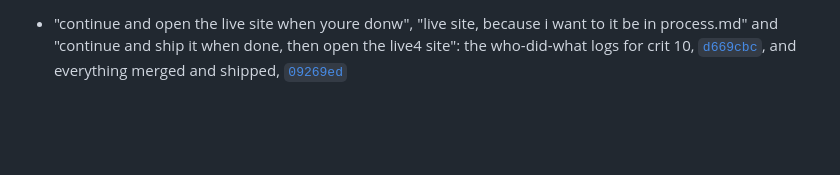
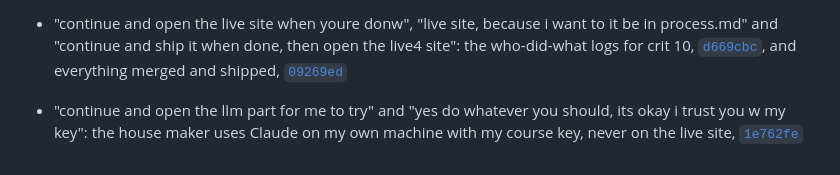
Before and after one commit to comp4020-agentic-coding-studio/comp4020-final-rithikanallaparaju16, a Markdown page: PROCESS.md, the part around the change. GitHub-like rendering; blank space fills up the shorter version.

```diff
--- a/PROCESS.md
+++ b/PROCESS.md
@@ -102,3 +102,4 @@ Every prompt I gave the agent from 8 October, word for word, with the commit it
 - "hi queen , lets start crit 10, first lets talk ab this idea. i wanna add an LLM where this website becomes for everybody …": we talked it through first and made the branch `llm-any-friends`.
 - "but rooms should increase if its more friends, for now lets stick to 5 friends for the prototype, try your best to make this work, you can fan out subagents and make them talk and intereact w eachother queen, goodluck": the house can hold more than one house, [`0997905`](https://github.com/comp4020-agentic-coding-studio/comp4020-final-rithikanallaparaju16/commit/0997905); the maker agent built `/make`, [`083033e`](https://github.com/comp4020-agentic-coding-studio/comp4020-final-rithikanallaparaju16/commit/083033e); the rooms agent gave made houses their own rooms, [`71209b0`](https://github.com/comp4020-agentic-coding-studio/comp4020-final-rithikanallaparaju16/commit/71209b0)
 - "continue and open the live site when youre donw", "live site, because i want to it be in process.md" and "continue and ship it when done, then open the live4 site": the who-did-what logs for crit 10, [`d669cbc`](https://github.com/comp4020-agentic-coding-studio/comp4020-final-rithikanallaparaju16/commit/d669cbc), and everything merged and shipped, [`09269ed`](https://github.com/comp4020-agentic-coding-studio/comp4020-final-rithikanallaparaju16/commit/09269ed)
+- "continue and open the llm part for me to try" and "yes do whatever you should, its okay i trust you w my key": the house maker uses Claude on my own machine with my course key, never on the live site, [`1e762fe`](https://github.com/comp4020-agentic-coding-studio/comp4020-final-rithikanallaparaju16/commit/1e762fe)
```
Also changed, not shown: doc/process-log.md (+34 -0 lines).
